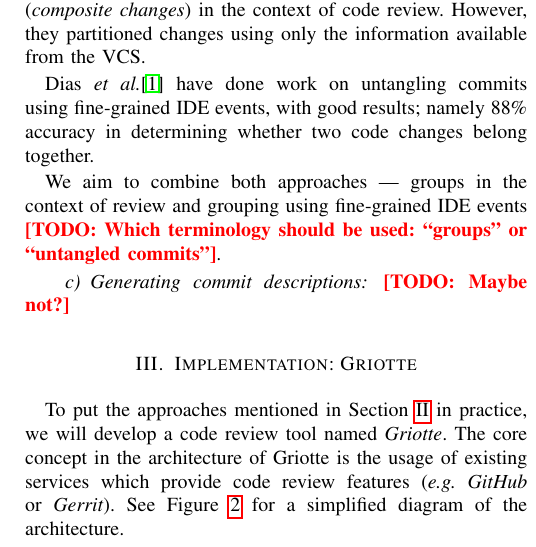
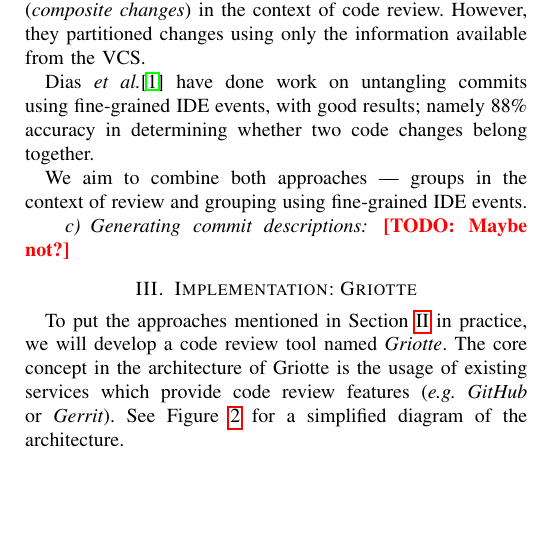
Before and after one commit to Balletie/Griotte-Extended-Abstract, a LaTeX paper (abstract.tex): part of one column of page 2 of 3, cut so that both start at the same text, the shorter picture padded with empty space. Compiled offline with pdfLaTeX.

Commit message:
Remove TODO about terminology
Review by Damien

```diff
--- a/abstract.tex
+++ b/abstract.tex
@@ -169,8 +169,7 @@ commits using fine-grained IDE events, with good results; namely 88\%
 accuracy in determining whether two code changes belong together.
 
 We aim to combine both approaches --- groups in the context of review
-and grouping using fine-grained IDE events \todo{Which terminology
-  should be used: ``groups'' or ``untangled commits''}.
+and grouping using fine-grained IDE events.
 
 \paragraph{Generating commit descriptions}
 
```
